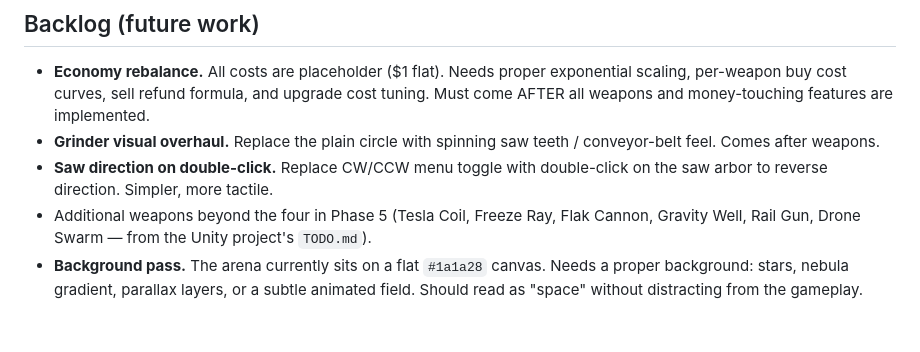
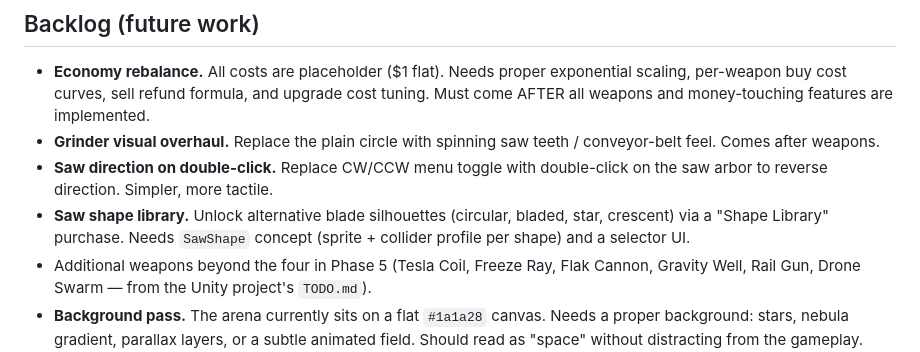
Before and after one commit to muwamath/asteroid-grinder, a Markdown page: ROADMAP.md, the part around the change. Drawn GitHub-style; blank space fills up the shorter version.

```diff
--- a/ROADMAP.md
+++ b/ROADMAP.md
@@ -36,6 +36,7 @@ Living document. Phases are strategic milestones; the todo list at the bottom tr
 - **Economy rebalance.** All costs are placeholder ($1 flat). Needs proper exponential scaling, per-weapon buy cost curves, sell refund formula, and upgrade cost tuning. Must come AFTER all weapons and money-touching features are implemented.
 - **Grinder visual overhaul.** Replace the plain circle with spinning saw teeth / conveyor-belt feel. Comes after weapons.
 - **Saw direction on double-click.** Replace CW/CCW menu toggle with double-click on the saw arbor to reverse direction. Simpler, more tactile.
+- **Saw shape library.** Unlock alternative blade silhouettes (circular, bladed, star, crescent) via a "Shape Library" purchase. Needs `SawShape` concept (sprite + collider profile per shape) and a selector UI.
 - Additional weapons beyond the four in Phase 5 (Tesla Coil, Freeze Ray, Flak Cannon, Gravity Well, Rail Gun, Drone Swarm — from the Unity project's `TODO.md`).
 - **Background pass.** The arena currently sits on a flat `#1a1a28` canvas. Needs a proper background: stars, nebula gradient, parallax layers, or a subtle animated field. Should read as "space" without distracting from the gameplay. Defer until art pass unless flagged earlier.
 - **Prestige / meta loop.** Prestige triggers after collecting enough "cores" (new resource). Resets progress but unlocks random pathways, new zones where weapons can go, and deeper meta-progression. Need to design a compelling reason to prestige (what do you gain that makes resetting feel worth it?).
```
Also changed, not shown: 1 other file.
